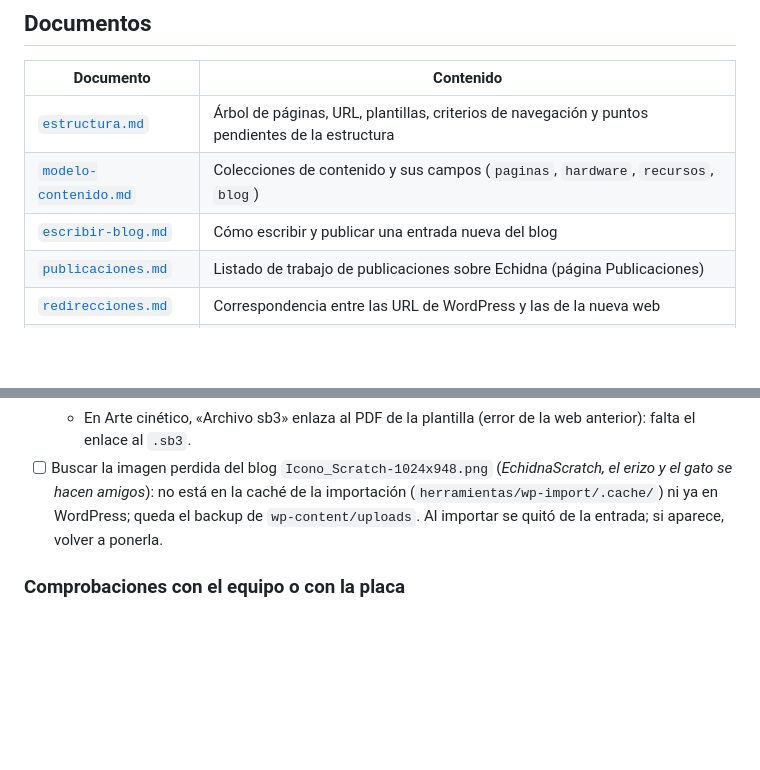
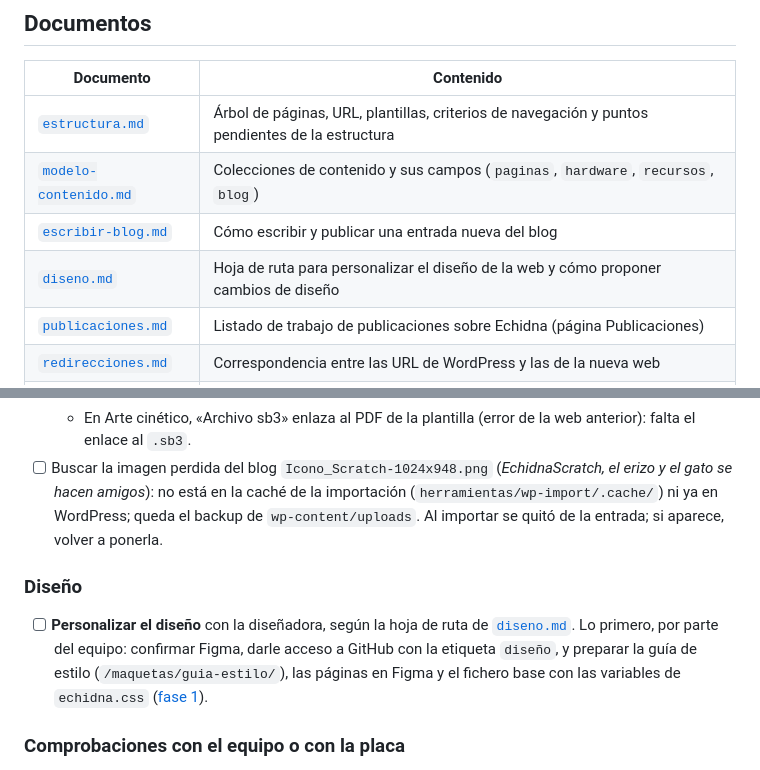
Before and after one commit to EchidnaEducacion/AnalisisWeb, a Markdown page: README.md, 2 parts joined by grey strips. Rendered like a GitHub page; blank space fills up the shorter version.

```diff
--- a/README.md
+++ b/README.md
@@ -28,6 +28,7 @@ Cómo está organizado el proyecto, cómo migrar una página y cómo funciona el
 | [`estructura.md`](estructura.md) | Árbol de páginas, URL, plantillas, criterios de navegación y puntos pendientes de la estructura |
 | [`modelo-contenido.md`](modelo-contenido.md) | Colecciones de contenido y sus campos (`paginas`, `hardware`, `recursos`, `blog`) |
 | [`escribir-blog.md`](escribir-blog.md) | Cómo escribir y publicar una entrada nueva del blog |
+| [`diseno.md`](diseno.md) | Hoja de ruta para personalizar el diseño de la web y cómo proponer cambios de diseño |
 | [`publicaciones.md`](publicaciones.md) | Listado de trabajo de publicaciones sobre Echidna (página Publicaciones) |
 | [`redirecciones.md`](redirecciones.md) | Correspondencia entre las URL de WordPress y las de la nueva web |
 | [`web/README.md`](web/README.md) | Proyecto Astro: cómo ejecutarlo, cómo está organizado y cómo migrar una página |
@@ -103,6 +104,10 @@ Las alternativas valoradas y los motivos de la elección están en [`analisis-pr
   - En Arte cinético, «Archivo sb3» enlaza al PDF de la plantilla (error de la web anterior): falta el enlace al `.sb3`.
 - [ ] Buscar la imagen perdida del blog `Icono_Scratch-1024x948.png` (*EchidnaScratch, el erizo y el gato se hacen amigos*): no está en la caché de la importación (`herramientas/wp-import/.cache/`) ni ya en WordPress; queda el backup de `wp-content/uploads`. Al importar se quitó de la entrada; si aparece, volver a ponerla.
 
+### Diseño
+
+- [ ] **Personalizar el diseño** con la diseñadora, según la hoja de ruta de [`diseno.md`](diseno.md). Lo primero, por parte del equipo: confirmar Figma, darle acceso a GitHub con la etiqueta `diseño`, y preparar la guía de estilo (`/maquetas/guia-estilo/`), las páginas en Figma y el fichero base con las variables de `echidna.css` ([fase 1](diseno.md#fase-1--material-de-partida)).
+
 ### Comprobaciones con el equipo o con la placa
 
 - [ ] **Licencia del hardware**: no se permite su reproducción con fines comerciales; falta que el responsable del diseño electrónico elija una licencia compatible con eso. Hay cuatro incoherencias que resolver (web actual, certificación OSHWA, repositorio `recursos` y web nueva), detalladas en [`estructura.md`](estructura.md#pendiente).
```
Also changed, not shown: AGENTS.md (+1 -0 lines), diseno.md (added, +122 -0 lines).
